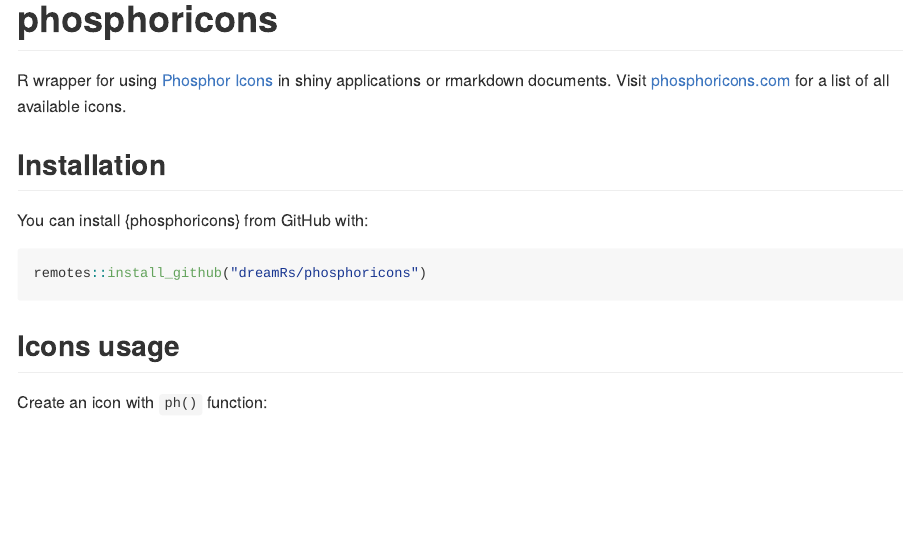
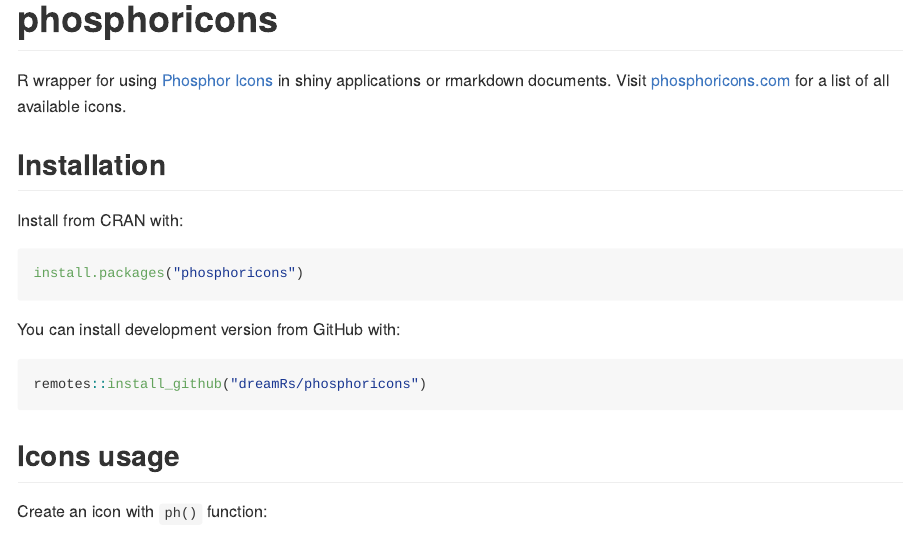
Before and after one commit to dreamRs/phosphoricons, an R Markdown document (README.Rmd): the page in a window 1100 px wide, from its top. The pictures show the output file README.md that the author committed with the source, drawn offline in the style of GitHub; badge pictures from the web are left out.

Commit message:
updated readme

````diff
--- a/README.Rmd
+++ b/README.Rmd
@@ -23,6 +23,7 @@
 # phosphoricons
 
 <!-- badges: start -->
+[![version](http://www.r-pkg.org/badges/version/phosphoricons)](https://CRAN.R-project.org/package=phosphoricons)
 [![R-CMD-check](https://github.com/dreamRs/phosphoricons/workflows/R-CMD-check/badge.svg)](https://github.com/dreamRs/phosphoricons/actions)
 [![Codecov test coverage](https://codecov.io/gh/dreamRs/phosphoricons/branch/master/graph/badge.svg)](https://codecov.io/gh/dreamRs/phosphoricons?branch=master)
 <!-- badges: end -->
@@ -31,7 +32,13 @@
 
 ## Installation
 
-You can install {phosphoricons} from GitHub with:
+Install from CRAN with:
+
+```r
+install.packages("phosphoricons")
+```
+
+You can install development version from GitHub with:
 
 ```r
 remotes::install_github("dreamRs/phosphoricons")
````
Also changed, not shown: README.md, 2 other files.
